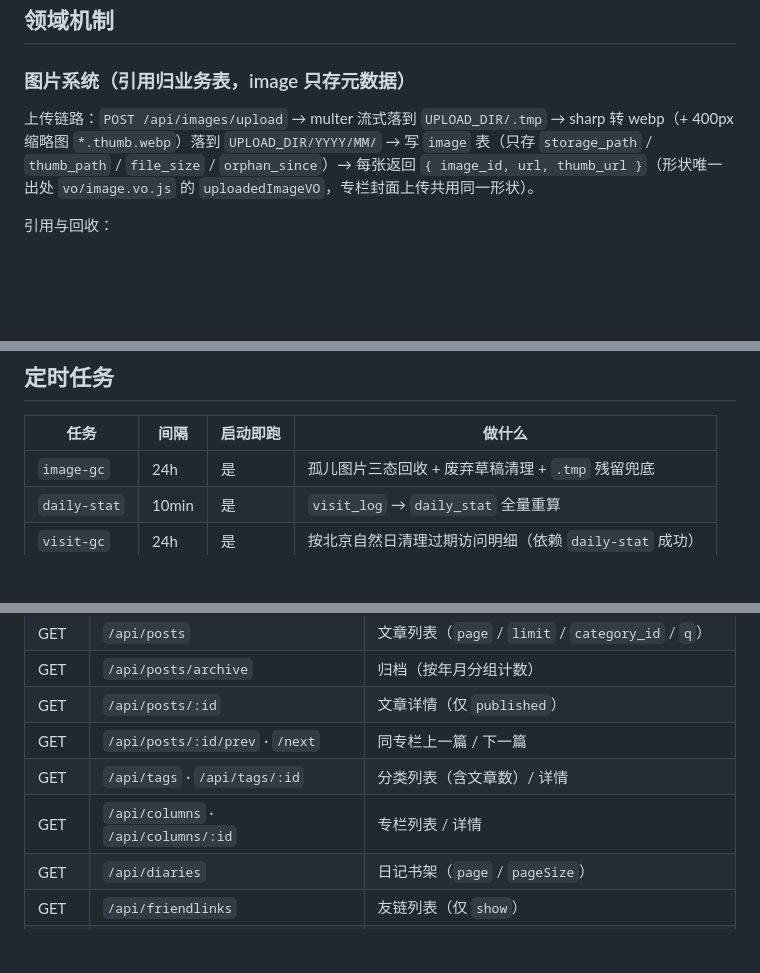
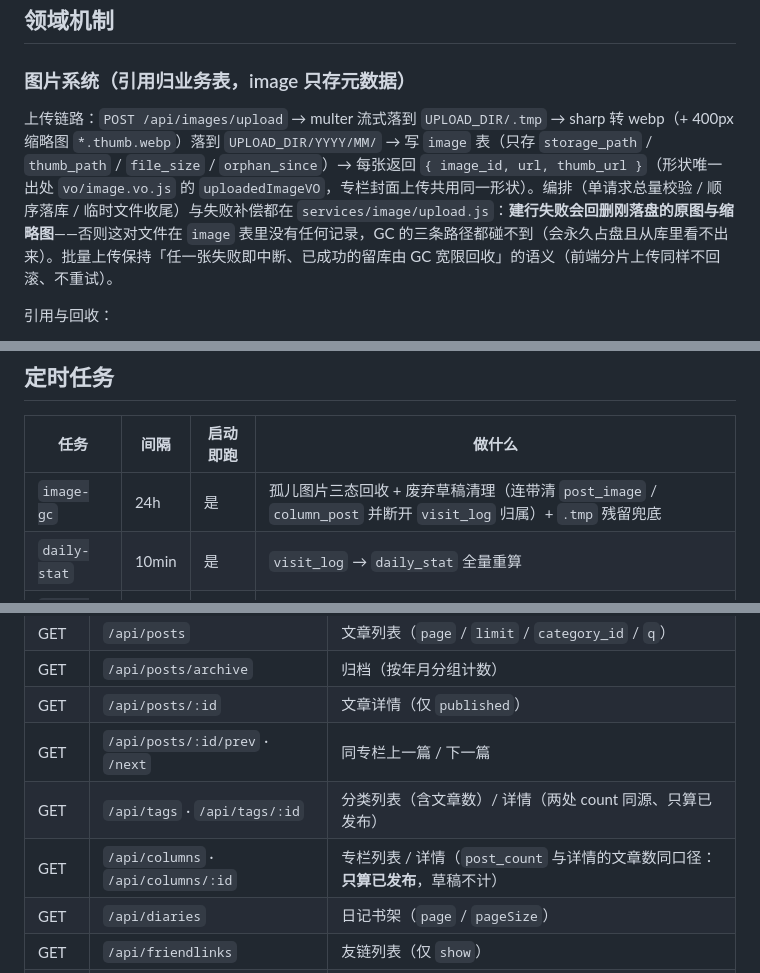
Before and after one commit to yulabu/yulabu_blog, a Markdown page: server/README.md, 3 parts joined by grey strips. Drawn GitHub-style; blank space fills up the shorter version.

Commit message:
文档：README 同步本轮改动（上传补偿 / visit_log 归属 / 计数口径 / image-gc 范围）
- 图片系统：上传链路补「编排与失败补偿都在 services/image/upload.js」「建行失败回删落盘文件」与批量上传的既有语义
- 访问统计：新增一条——文章彻底删除 / 废弃草稿被清理时 visit_log 只断开归属不删行，且不再依赖各环境不一致的 visit_log 外键
- 定时任务表：image-gc 的废弃草稿清理注明连带清 post_image / column_post 并断开 visit_log 归属
- API 一览：tags 详情与专栏的计数口径写明「只算已发布」（两处同源）

```diff
--- a/server/README.md
+++ b/server/README.md
@@ -238,7 +238,7 @@ grep '^\[info\]' /root/.pm2/logs/blog-server-out.log | grep '\[image-gc\]'   #
 
 ### 图片系统（引用归业务表，image 只存元数据）
 
-上传链路：`POST /api/images/upload` → multer 流式落到 `UPLOAD_DIR/.tmp` → sharp 转 webp（+ 400px 缩略图 `*.thumb.webp`）落到 `UPLOAD_DIR/YYYY/MM/` → 写 `image` 表（只存 `storage_path` / `thumb_path` / `file_size` / `orphan_since`）→ 每张返回 `{ image_id, url, thumb_url }`（形状唯一出处 `vo/image.vo.js` 的 `uploadedImageVO`，专栏封面上传共用同一形状）。
+上传链路：`POST /api/images/upload` → multer 流式落到 `UPLOAD_DIR/.tmp` → sharp 转 webp（+ 400px 缩略图 `*.thumb.webp`）落到 `UPLOAD_DIR/YYYY/MM/` → 写 `image` 表（只存 `storage_path` / `thumb_path` / `file_size` / `orphan_since`）→ 每张返回 `{ image_id, url, thumb_url }`（形状唯一出处 `vo/image.vo.js` 的 `uploadedImageVO`，专栏封面上传共用同一形状）。编排（单请求总量校验 / 顺序落库 / 临时文件收尾）与失败补偿都在 `services/image/upload.js`：**建行失败会回删刚落盘的原图与缩略图**——否则这对文件在 `image` 表里没有任何记录，GC 的三条路径都碰不到（会永久占盘且从库里看不出来）。批量上传保持「任一张失败即中断、已成功的留库由 GC 宽限回收」的语义（前端分片上传同样不回滚、不重试）。
 
 引用与回收：
 
@@ -276,7 +277,7 @@ grep '^\[info\]' /root/.pm2/logs/blog-server-out.log | grep '\[image-gc\]'   #
 
 | 任务 | 间隔 | 启动即跑 | 做什么 |
 |---|---|---|---|
-| `image-gc` | 24h | 是 | 孤儿图片三态回收 + 废弃草稿清理 + `.tmp` 残留兜底 |
+| `image-gc` | 24h | 是 | 孤儿图片三态回收 + 废弃草稿清理（连带清 `post_image` / `column_post` 并断开 `visit_log` 归属）+ `.tmp` 残留兜底 |
 | `daily-stat` | 10min | 是 | `visit_log` → `daily_stat` 全量重算 |
 | `visit-gc` | 24h | 是 | 按北京自然日清理过期访问明细（依赖 `daily-stat` 成功） |
 
@@ -306,8 +307,8 @@ grep '^\[info\]' /root/.pm2/logs/blog-server-out.log | grep '\[image-gc\]'   #
 | GET | `/api/posts/archive` | 归档（按年月分组计数） |
 | GET | `/api/posts/:id` | 文章详情（仅 `published`） |
 | GET | `/api/posts/:id/prev` · `/next` | 同专栏上一篇 / 下一篇 |
-| GET | `/api/tags` · `/api/tags/:id` | 分类列表（含文章数）/ 详情 |
-| GET | `/api/columns` · `/api/columns/:id` | 专栏列表 / 详情 |
+| GET | `/api/tags` · `/api/tags/:id` | 分类列表（含文章数）/ 详情（两处 count 同源、只算已发布） |
+| GET | `/api/columns` · `/api/columns/:id` | 专栏列表 / 详情（`post_count` 与详情的文章数同口径：**只算已发布**，草稿不计） |
 | GET | `/api/diaries` | 日记书架（`page` / `pageSize`） |
 | GET | `/api/friendlinks` | 友链列表（仅 `show`） |
 | GET | `/api/settings` | 公开站点设置（如 `comments_enabled`） |
```
Also changed, not shown: other parts of server/README.md (+1 -0 lines).
